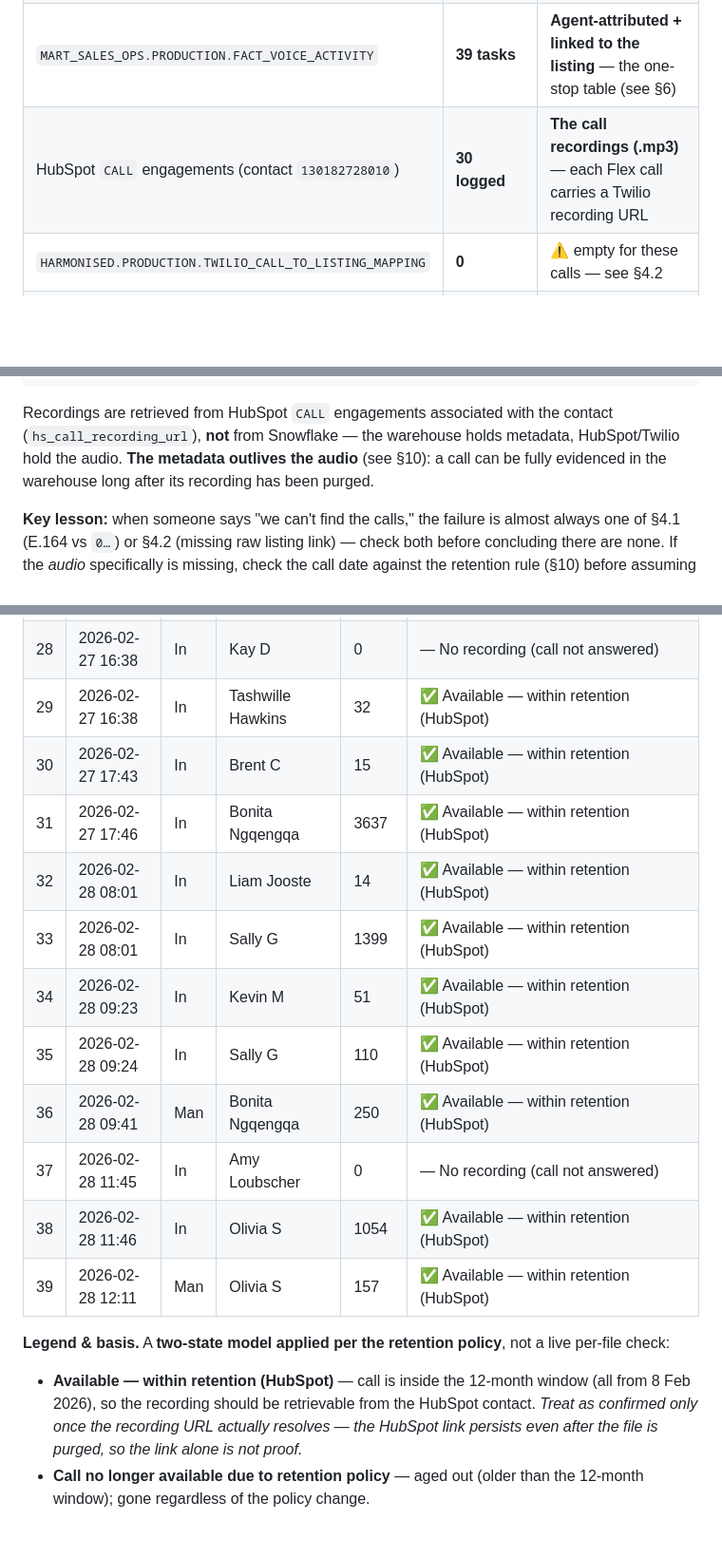
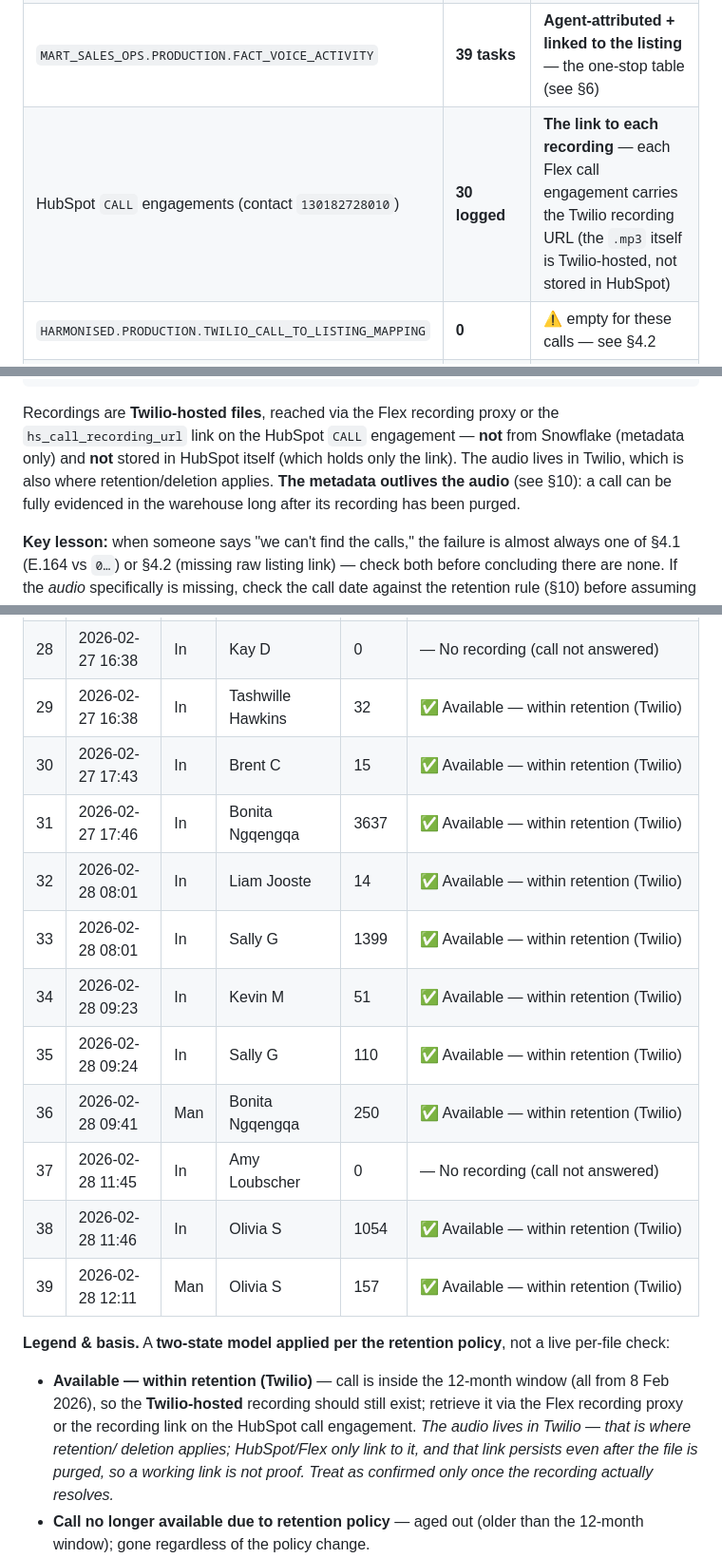
Before and after one commit to anthonyhines-ai/AnyVan-Privacy, a Markdown page: communication-lookups/2026-09-16-call-lookup-freshdesk-2264362-07867337470.md, 3 parts joined by grey strips. Shown at 95% size. Rendered like a GitHub page; blank space fills up the shorter version.

````diff
--- a/communication-lookups/2026-09-16-call-lookup-freshdesk-2264362-07867337470.md
+++ b/communication-lookups/2026-09-16-call-lookup-freshdesk-2264362-07867337470.md
@@ -39,7 +39,7 @@ a search problem, not a data-loss problem — every surface returns them once th
 | `HARMONISED.PRODUCTION.TWILIO_CALL` | **36 call legs** | Raw call record — direction, from/to, start/end, duration |
 | `CONFORMED.PRODUCTION.FCT_VOICE_INTERACTIONS` | **43 legs** | Conformed interaction view (includes ring/no-connect legs) |
 | `MART_SALES_OPS.PRODUCTION.FACT_VOICE_ACTIVITY` | **39 tasks** | **Agent-attributed + linked to the listing** — the one-stop table (see §6) |
-| HubSpot `CALL` engagements (contact `130182728010`) | **30 logged** | **The call recordings (.mp3)** — each Flex call carries a Twilio recording URL |
+| HubSpot `CALL` engagements (contact `130182728010`) | **30 logged** | **The link to each recording** — each Flex call engagement carries the Twilio recording URL (the `.mp3` itself is Twilio-hosted, not stored in HubSpot) |
 | `HARMONISED.PRODUCTION.TWILIO_CALL_TO_LISTING_MAPPING` | **0** | ⚠️ empty for these calls — see §4.2 |
 | `HARMONISED.PRODUCTION.AIRCALL_CALL` (legacy) | 0 | No legacy calls — all traffic is Twilio |
 
@@ -212,9 +212,10 @@ WHERE RIGHT(REGEXP_REPLACE(COALESCE(CUSTOMERPHONENUMBER,''),'[^0-9]',''),10)='78
 ORDER BY EVENTTIMESTAMP;
 ```
 
-Recordings are retrieved from HubSpot `CALL` engagements associated with the contact
-(`hs_call_recording_url`), **not** from Snowflake — the warehouse holds metadata, HubSpot/Twilio hold
-the audio. **The metadata outlives the audio** (see §10): a call can be fully evidenced in the
+Recordings are **Twilio-hosted files**, reached via the Flex recording proxy or the
+`hs_call_recording_url` link on the HubSpot `CALL` engagement — **not** from Snowflake (metadata only)
+and **not** stored in HubSpot itself (which holds only the link). The audio lives in Twilio, which is
+also where retention/deletion applies. **The metadata outlives the audio** (see §10): a call can be fully evidenced in the
 warehouse long after its recording has been purged.
 
 **Key lesson:** when someone says "we can't find the calls," the failure is almost always one of
@@ -298,22 +299,23 @@ had already been deleted under the 3-month rule before the window extended.
 | 28 | 2026-02-27 16:38 | In | Kay D | 0 | — No recording (call not answered) |
-| 29 | 2026-02-27 16:38 | In | Tashwille Hawkins | 32 | ✅ Available — within retention (HubSpot) |
-| 30 | 2026-02-27 17:43 | In | Brent C | 15 | ✅ Available — within retention (HubSpot) |
-| 31 | 2026-02-27 17:46 | In | Bonita Ngqengqa | 3637 | ✅ Available — within retention (HubSpot) |
-| 32 | 2026-02-28 08:01 | In | Liam Jooste | 14 | ✅ Available — within retention (HubSpot) |
-| 33 | 2026-02-28 08:01 | In | Sally G | 1399 | ✅ Available — within retention (HubSpot) |
-| 34 | 2026-02-28 09:23 | In | Kevin M | 51 | ✅ Available — within retention (HubSpot) |
-| 35 | 2026-02-28 09:24 | In | Sally G | 110 | ✅ Available — within retention (HubSpot) |
-| 36 | 2026-02-28 09:41 | Man | Bonita Ngqengqa | 250 | ✅ Available — within retention (HubSpot) |
+| 29 | 2026-02-27 16:38 | In | Tashwille Hawkins | 32 | ✅ Available — within retention (Twilio) |
+| 30 | 2026-02-27 17:43 | In | Brent C | 15 | ✅ Available — within retention (Twilio) |
+| 31 | 2026-02-27 17:46 | In | Bonita Ngqengqa | 3637 | ✅ Available — within retention (Twilio) |
+| 32 | 2026-02-28 08:01 | In | Liam Jooste | 14 | ✅ Available — within retention (Twilio) |
+| 33 | 2026-02-28 08:01 | In | Sally G | 1399 | ✅ Available — within retention (Twilio) |
+| 34 | 2026-02-28 09:23 | In | Kevin M | 51 | ✅ Available — within retention (Twilio) |
+| 35 | 2026-02-28 09:24 | In | Sally G | 110 | ✅ Available — within retention (Twilio) |
+| 36 | 2026-02-28 09:41 | Man | Bonita Ngqengqa | 250 | ✅ Available — within retention (Twilio) |
 | 37 | 2026-02-28 11:45 | In | Amy Loubscher | 0 | — No recording (call not answered) |
-| 38 | 2026-02-28 11:46 | In | Olivia S | 1054 | ✅ Available — within retention (HubSpot) |
-| 39 | 2026-02-28 12:11 | Man | Olivia S | 157 | ✅ Available — within retention (HubSpot) |
+| 38 | 2026-02-28 11:46 | In | Olivia S | 1054 | ✅ Available — within retention (Twilio) |
+| 39 | 2026-02-28 12:11 | Man | Olivia S | 157 | ✅ Available — within retention (Twilio) |
 
 **Legend & basis.** A **two-state model applied per the retention policy**, not a live per-file check:
 
-- **Available — within retention (HubSpot)** — call is inside the 12-month window (all from 8 Feb 2026),
-  so the recording should be retrievable from the HubSpot contact. *Treat as confirmed only once the
-  recording URL actually resolves — the HubSpot link persists even after the file is purged, so the
-  link alone is not proof.*
+- **Available — within retention (Twilio)** — call is inside the 12-month window (all from 8 Feb 2026),
+  so the **Twilio-hosted** recording should still exist; retrieve it via the Flex recording proxy or the
+  recording link on the HubSpot call engagement. *The audio lives in Twilio — that is where retention/
+  deletion applies; HubSpot/Flex only link to it, and that link persists even after the file is purged,
+  so a working link is not proof. Treat as confirmed only once the recording actually resolves.*
 - **Call no longer available due to retention policy** — aged out (older than the 12-month window); gone
   regardless of the policy change.
 - **Call not available due to retention policy (3-month retention policy in force at this point)** —
````
Also changed, not shown: other parts of communication-lookups/2026-09-16-call-lookup-freshdesk-2264362-07867337470.md (+16 -16 lines).
